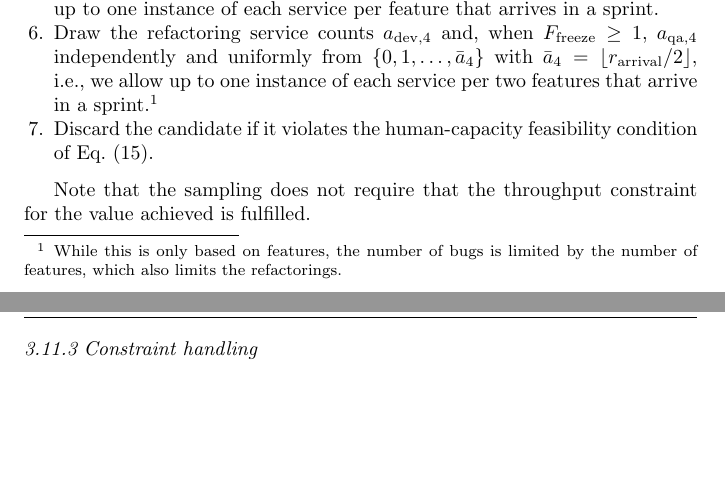
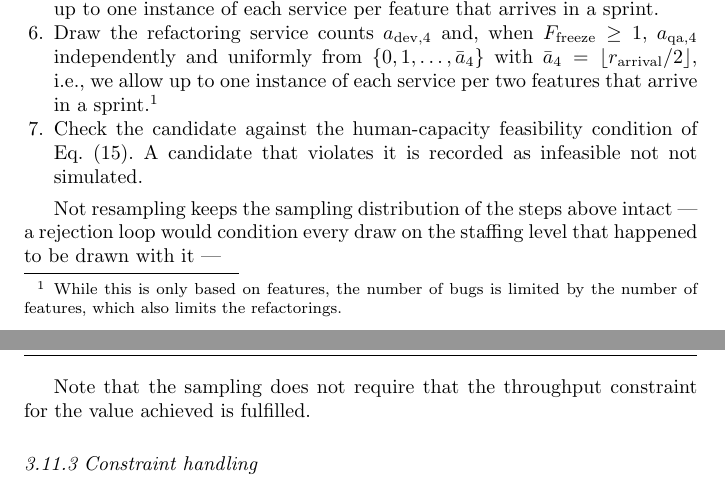
Before and after one commit to aieng-lab/se-with-ai-simulation, a LaTeX paper (paper/main.tex): two parts of pages 24 and 25 of 43, joined at a grey line, cut so that both start at the same text, the shorter picture padded with empty space. Compiled offline with pdfLaTeX.

Commit message:
small paper updates

```diff
--- a/paper/main.tex
+++ b/paper/main.tex
@@ -1145,8 +1146,13 @@ The search needs a way to produce valid initial configurations. We sample these
         $a_{\mathrm{qa},4}$ independently and uniformly from
         $\{0, 1, \ldots, \bar{a}_4\}$ with $\bar{a}_4 = \lfloor r_\mathrm{arrival}/2 \rfloor$,
         i.e., we allow up to one instance of each service per two features that arrive in a sprint.\footnote{While this is only based on features, the number of bugs is limited by the number of features, which also limits the refactorings.}
-  \item Discard the candidate if it violates the human-capacity feasibility condition of
-        Eq.~\eqref{eq:feas_monitoring}.
+  \item Check the candidate against the human-capacity feasibility condition of
+        Eq.~\eqref{eq:feas_monitoring}. A candidate that violates it is recorded as
+        infeasible not not simulated.
+\end{enumerate}
+
+Not resampling keeps the sampling distribution of the steps above intact --- a rejection
+loop would condition every draw on the staffing level that happened to be drawn with it ---
 \end{enumerate}
 
 Note that the sampling does not require that the throughput constraint for the value achieved is fulfilled.
```
Also changed, not shown: paper/main.tex (7 more changed lines).
